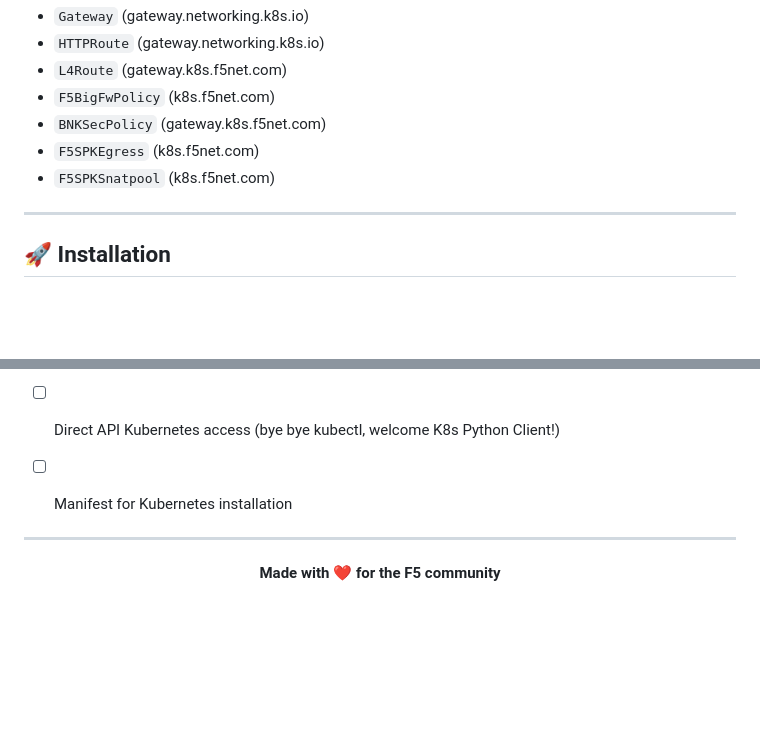
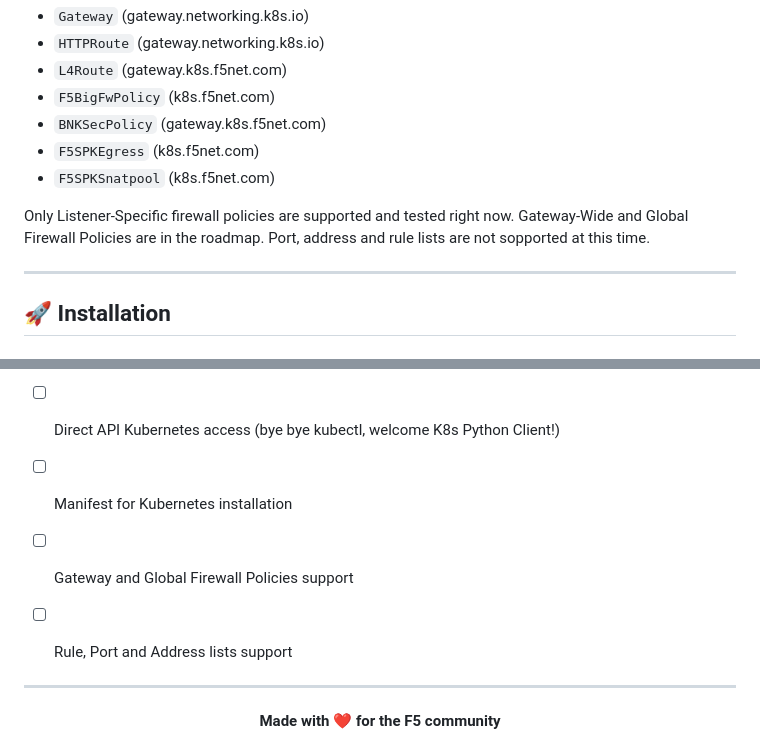
Before and after one commit to pdiliberto/bnkboard, a Markdown page: README.md, 2 parts joined by grey strips. GitHub-like rendering; blank space fills up the shorter version.

```diff
--- a/README.md
+++ b/README.md
@@ -142,7 +142,12 @@ BNK-board retrieve information about these resources and CRDs:
 - `F5SPKEgress` (k8s.f5net.com)
 - `F5SPKSnatpool` (k8s.f5net.com)
 
+Only Listener-Specific firewall policies are supported and tested right now. Gateway-Wide and Global Firewall Policies are in the roadmap.
+Port, address and rule lists are not sopported at this time.
+
+
 ---
+
 
 ## 🚀 Installation
 
@@ -441,6 +446,8 @@ This project is licensed under the MIT License - see the [LICENSE](LICENSE) file
 - [ ] (Real) Authentication
 - [ ] Direct API Kubernetes access (bye bye kubectl, welcome K8s Python Client!)
 - [ ] Manifest for Kubernetes installation
+- [ ] Gateway and Global Firewall Policies support
+- [ ] Rule, Port and Address lists support
 
 
 ---
```
